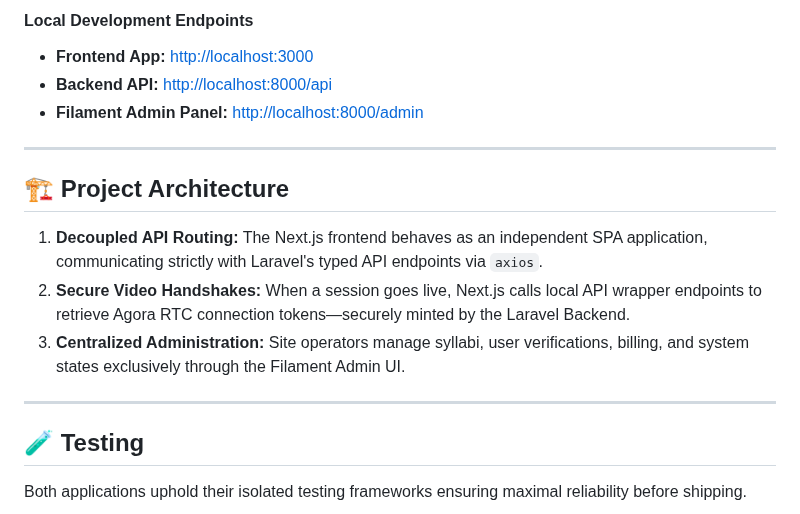
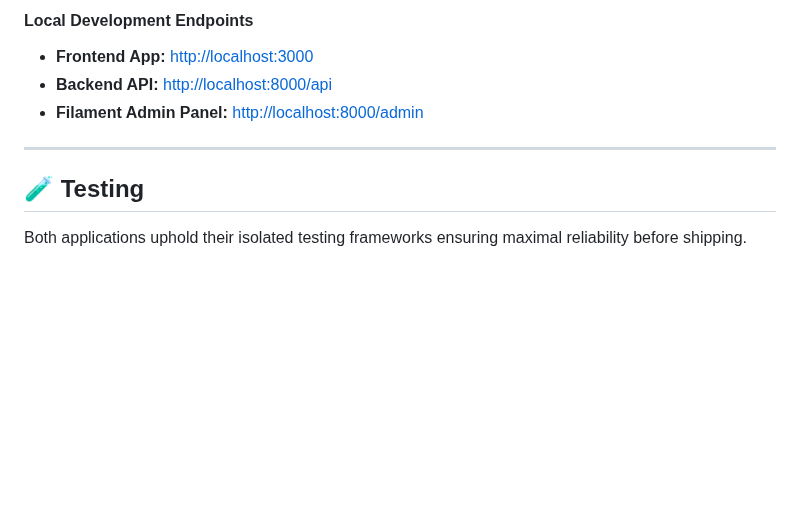
Before and after one commit to Ammar-1993/Taj-Platform, a Markdown page: README.md, the part around one of its changes. Rendered like a GitHub page; blank space fills up the shorter version.

```diff
--- a/README.md
+++ b/README.md
@@ -168,14 +256,6 @@ php artisan migrate --seed
 
 ---
 
-## 🏗️ Project Architecture
-
-1. **Decoupled API Routing:** The Next.js frontend behaves as an independent SPA application, communicating strictly with Laravel's typed API endpoints via `axios`.
-2. **Secure Video Handshakes:** When a session goes live, Next.js calls local API wrapper endpoints to retrieve Agora RTC connection tokens—securely minted by the Laravel Backend.
-3. **Centralized Administration:** Site operators manage syllabi, user verifications, billing, and system states exclusively through the Filament Admin UI.
-
----
-
 ## 🧪 Testing
 
 Both applications uphold their isolated testing frameworks ensuring maximal reliability before shipping.
```
Also changed, not shown: other parts of README.md (+104 -16 lines).
